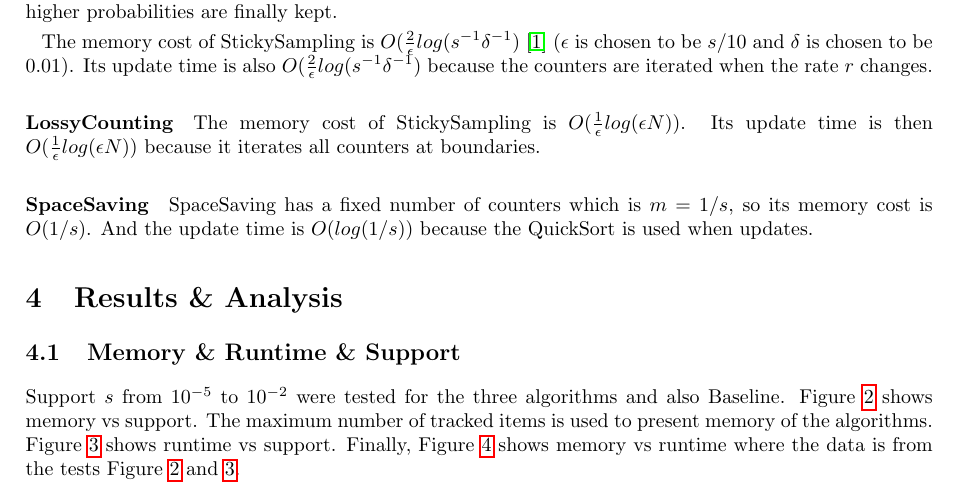
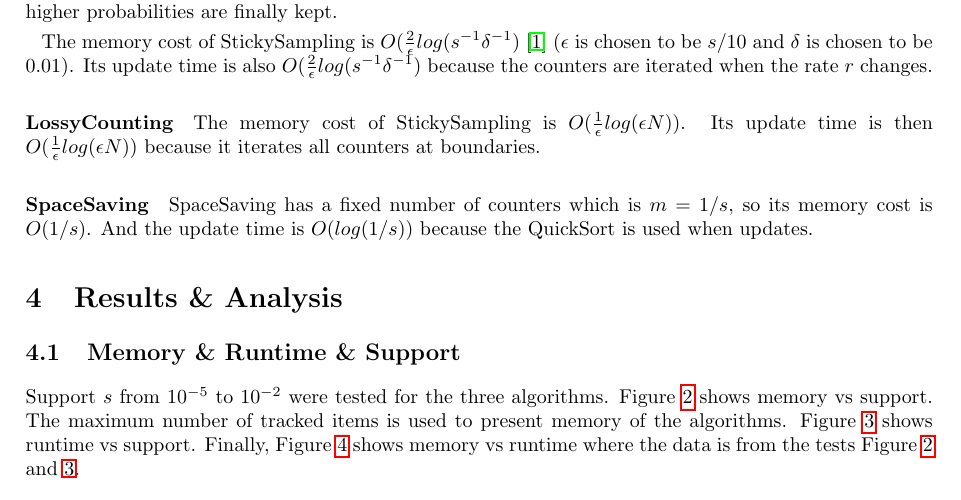
Before and after one commit to pancak3/items-frequent-estimate, a LaTeX document (report/main.tex): part of page 3 of 7, cut so that both start at the same text. Compiled offline with pdfLaTeX.

Commit message:
report: remove baseline

```diff
--- a/report/main.tex
+++ b/report/main.tex
@@ -167,7 +167,7 @@ And the update time is $O(log(1/s))$ because the QuickSort is used when updates.
 \section{Results \& Analysis} \label{resultsanalysis}
 
 \subsection{Memory \& Runtime \& Support}
-Support $s$ from $10^{-5}$ to $10^{-2}$ were tested for the three algorithms and also Baseline.
+Support $s$ from $10^{-5}$ to $10^{-2}$ were tested for the three algorithms.
 Figure~\ref{MaxTrackedSupport} shows memory vs support.
 The maximum number of tracked items is used to present memory of the algorithms.
 Figure~\ref{RuntimeSupport} shows runtime vs support.
```
